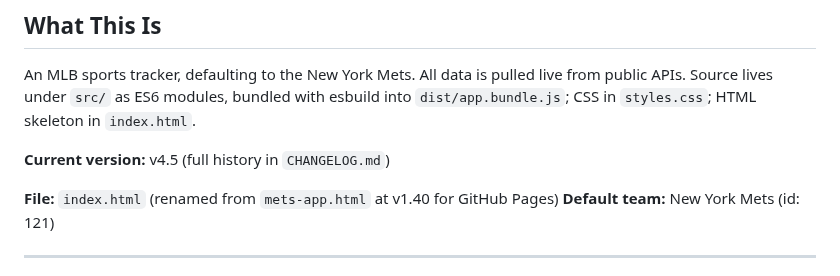
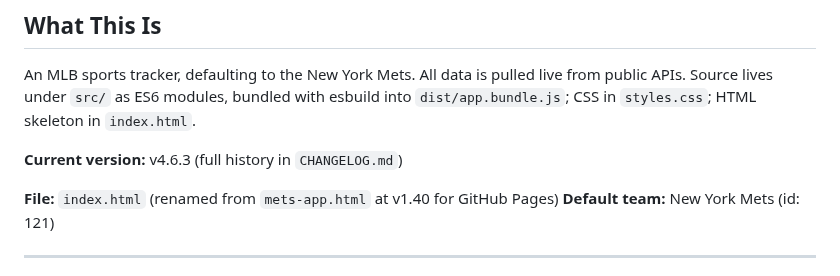
Before and after one commit to q2z87bs2n7-ops/Baseball-App, a Markdown page: CLAUDE.md, the part around the change. Drawn GitHub-style.

```diff
--- a/CLAUDE.md
+++ b/CLAUDE.md
@@ -3,7 +3,7 @@
 ## What This Is
 An MLB sports tracker, defaulting to the New York Mets. All data is pulled live from public APIs. Source lives under `src/` as ES6 modules, bundled with esbuild into `dist/app.bundle.js`; CSS in `styles.css`; HTML skeleton in `index.html`.
 
-**Current version:** v4.5 (full history in `CHANGELOG.md`)
+**Current version:** v4.6.3 (full history in `CHANGELOG.md`)
 
 **File:** `index.html` (renamed from `mets-app.html` at v1.40 for GitHub Pages)
 **Default team:** New York Mets (id: 121)
```
Also changed, not shown: CHANGELOG.md (+7 -1 lines).
